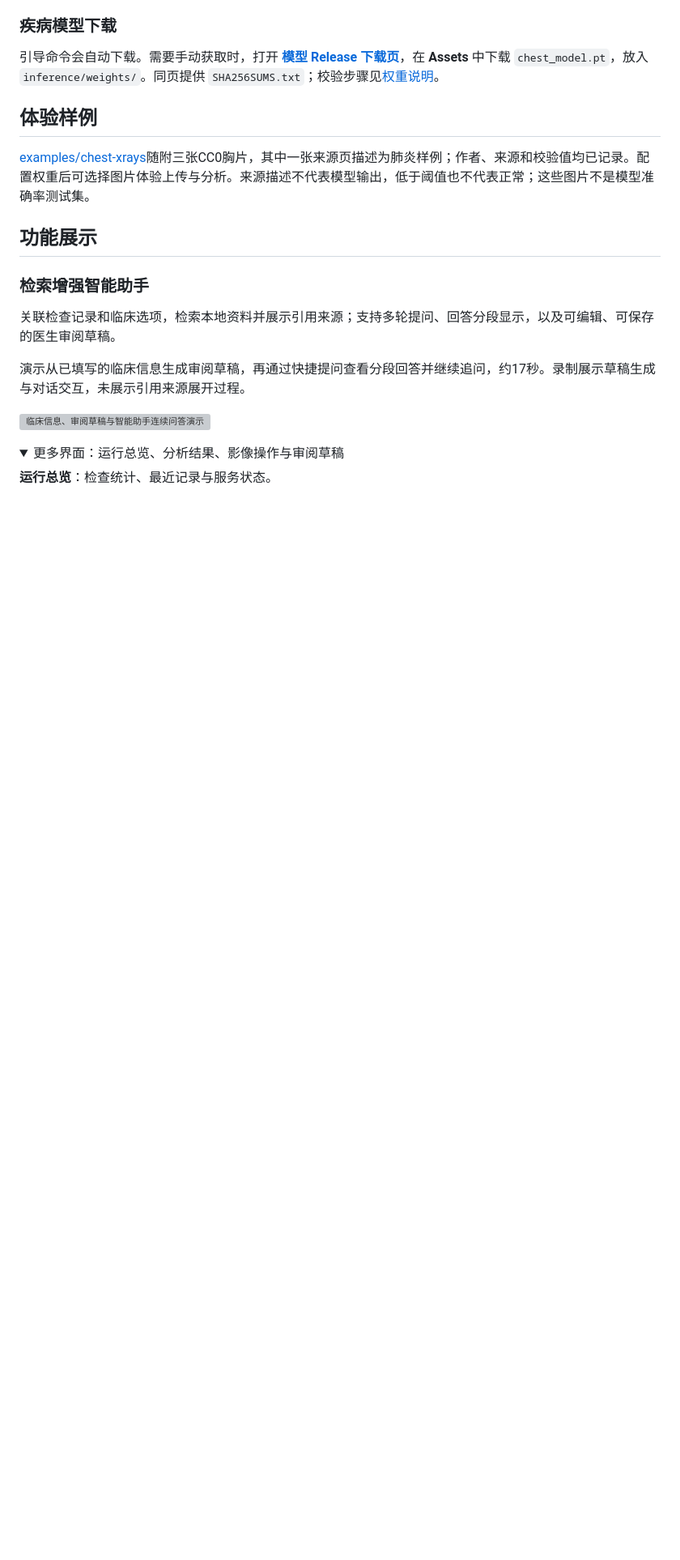
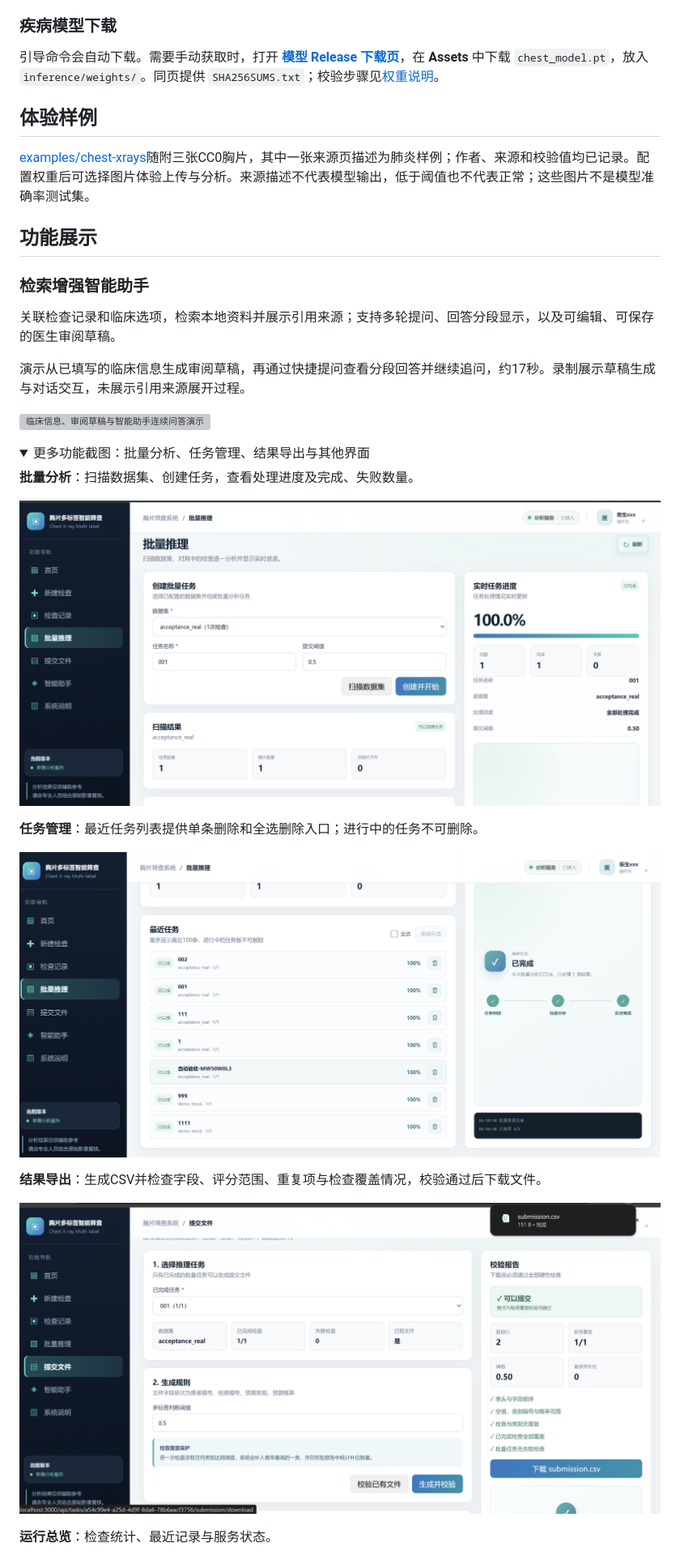
Before and after one commit to tao706/chest-xray-screening, a Markdown page: README.md, the part around the change. Shown at 81% size. GitHub-like rendering; pictures changed too: docs/images/batch-analysis.png (added), docs/images/batch-task-management.png (added), docs/images/result-export.png (added); folded sections open; blank space fills up the shorter version; grey boxes are pictures that could not be loaded.

Commit message:
docs: showcase batch tasks and validated CSV export

```diff
--- a/README.md
+++ b/README.md
@@ -123,7 +123,19 @@ npm run quickstart
 ![临床信息、审阅草稿与智能助手连续问答演示](docs/images/assistant-demo.gif)
 
 <details>
-<summary>更多界面：运行总览、分析结果、影像操作与审阅草稿</summary>
+<summary>更多功能截图：批量分析、任务管理、结果导出与其他界面</summary>
+
+**批量分析**：扫描数据集、创建任务，查看处理进度及完成、失败数量。
+
+![批量分析任务创建、扫描结果与完成进度](docs/images/batch-analysis.png)
+
+**任务管理**：最近任务列表提供单条删除和全选删除入口；进行中的任务不可删除。
+
+![最近任务列表、单条删除和批量删除入口](docs/images/batch-task-management.png)
+
+**结果导出**：生成CSV并检查字段、评分范围、重复项与检查覆盖情况，校验通过后下载文件。
+
+![结果导出校验报告与CSV下载](docs/images/result-export.png)
 
 **运行总览**：检查统计、最近记录与服务状态。
 
```
Also changed, not shown: 1 other file.
